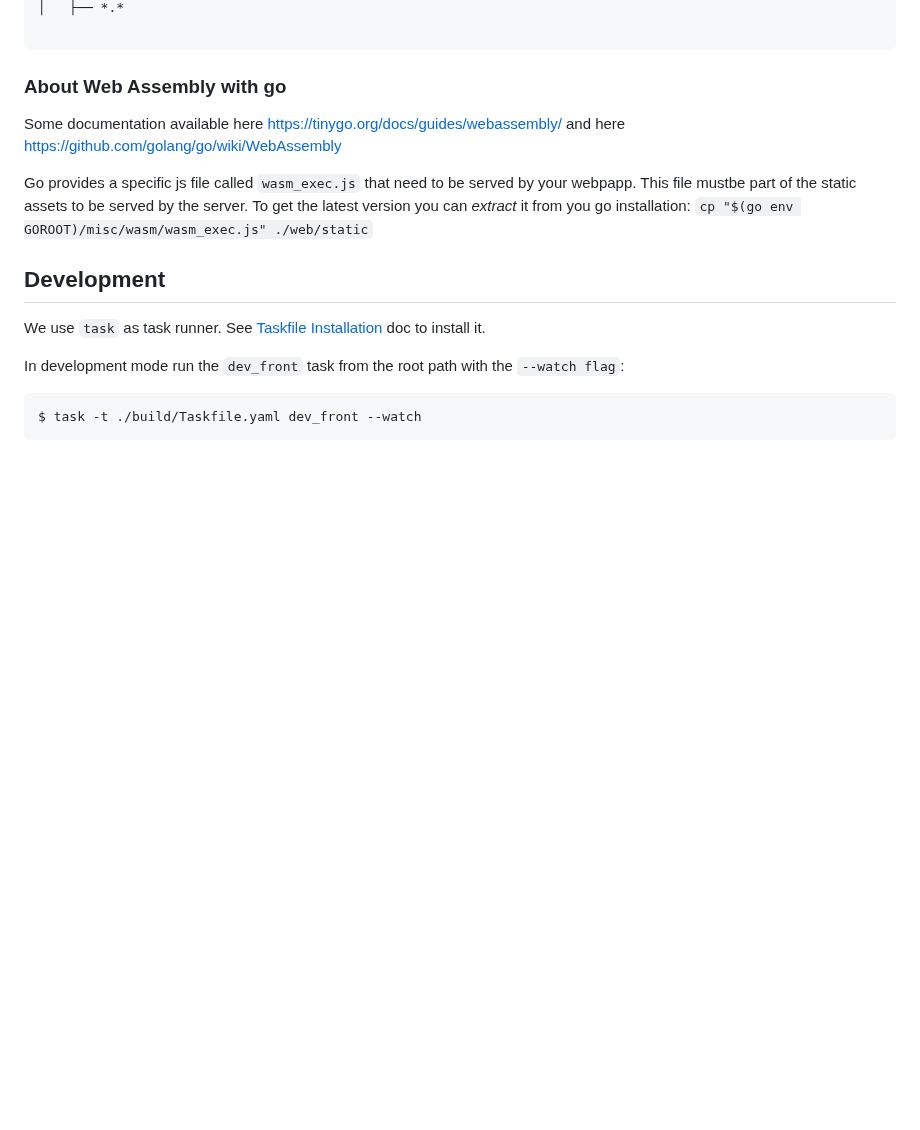
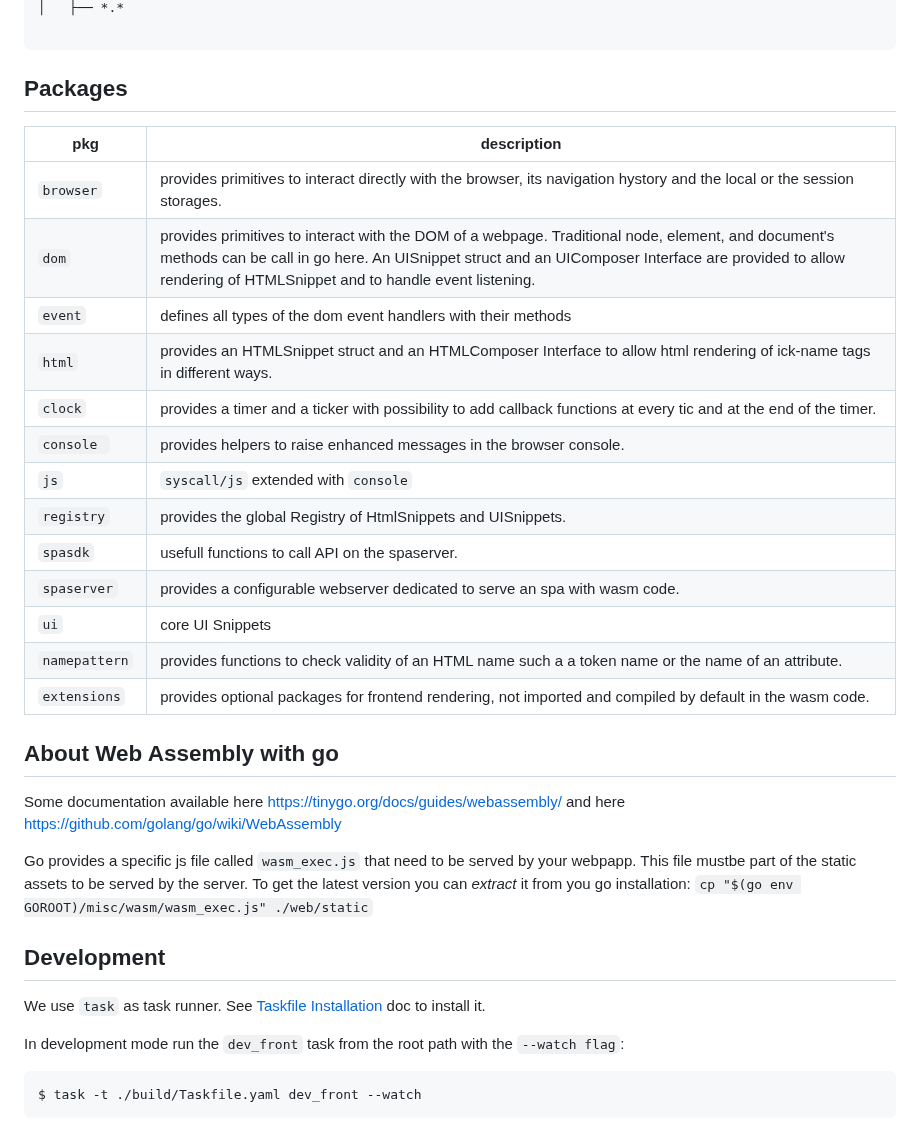
Before and after one commit to icecake-framework/icecake, a Markdown page: README.md, the part around one of its changes. GitHub-like rendering; blank space fills up the shorter version.

````diff
--- a/README.md
+++ b/README.md
@@ -103,7 +104,27 @@ icecake
 
 ```
 
-### About Web Assembly with go
+## Packages
+
+| pkg           | description |
+| -             | - |
+| `browser`     | provides primitives to interact directly with the browser, its navigation hystory and the local or the session storages.
+| `dom`         | provides primitives to interact with the DOM of a webpage. Traditional node, element, and document's methods can be call in go here. An UISnippet struct and an UIComposer Interface are provided to allow rendering of HTMLSnippet and to handle event listening.
+| `event`       | defines all types of the dom event handlers with their methods
+| `html`        | provides an HTMLSnippet struct and an HTMLComposer Interface to allow html rendering of ick-name tags in different ways.
+| `clock`       | provides a timer and a ticker with possibility to add callback functions at every tic and at the end of the timer.
+| `console `    | provides helpers to raise enhanced messages in the browser console.
+| `js`          | ``syscall/js`` extended with ``console``
+| `registry`    | provides the global Registry of HtmlSnippets and UISnippets.
+| `spasdk`      | usefull functions to call API on the spaserver.
+| `spaserver`   | provides a configurable webserver dedicated to serve an spa with wasm code.
+| `ui`          | core UI Snippets
+| `namepattern` | provides functions to check validity of an HTML name such a a token name or the name of an attribute.
+| `extensions`  | provides optional packages for frontend rendering, not imported and compiled by default in the wasm code.
+
+
+
+## About Web Assembly with go
 
 Some documentation available here https://tinygo.org/docs/guides/webassembly/ and here https://github.com/golang/go/wiki/WebAssembly
 
````
Also changed, not shown: other parts of README.md (+31 -30 lines).
